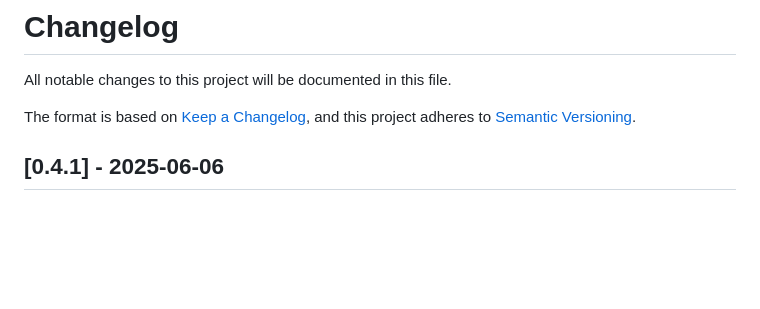
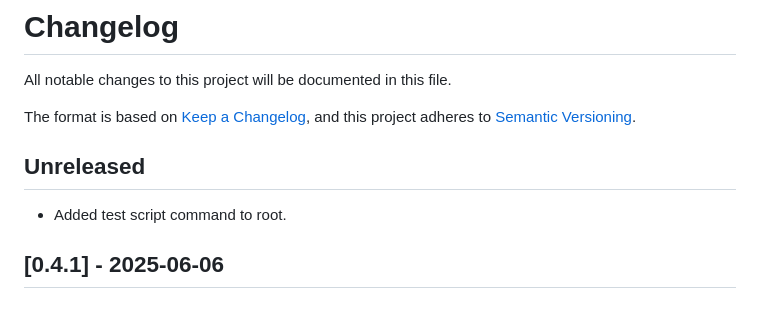
Before and after one commit to jacobcassidy/vscode-css-nesting-syntax-highlighting, a Markdown page: CHANGELOG.md, the part around the change. Rendered like a GitHub page; blank space fills up the shorter version.

Commit message:
Add unreleased note

```diff
--- a/CHANGELOG.md
+++ b/CHANGELOG.md
@@ -4,6 +4,10 @@ All notable changes to this project will be documented in this file.
 
 The format is based on [Keep a Changelog](https://keepachangelog.com/en/1.1.0/),
 and this project adheres to [Semantic Versioning](https://semver.org/spec/v2.0.0.html).
+
+## Unreleased
+
+- Added test script command to root.
 
 ## [0.4.1] - 2025-06-06
 
```
